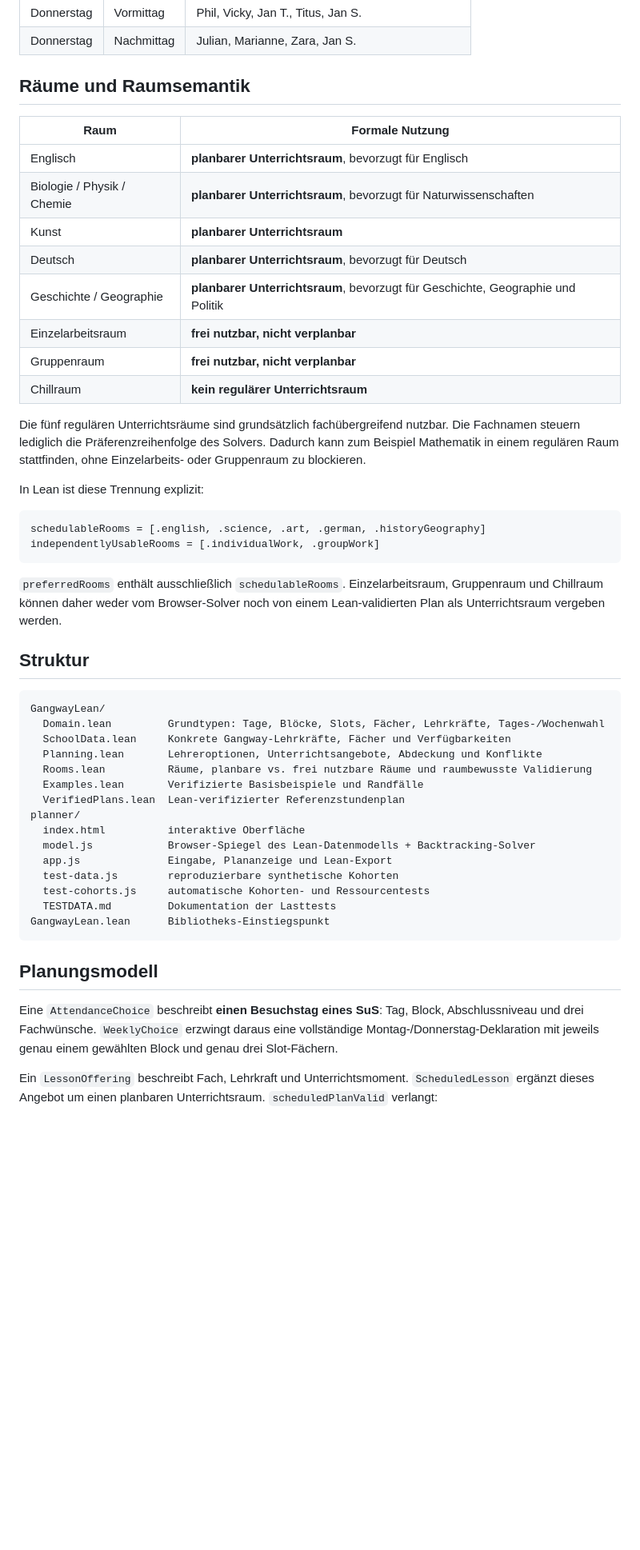
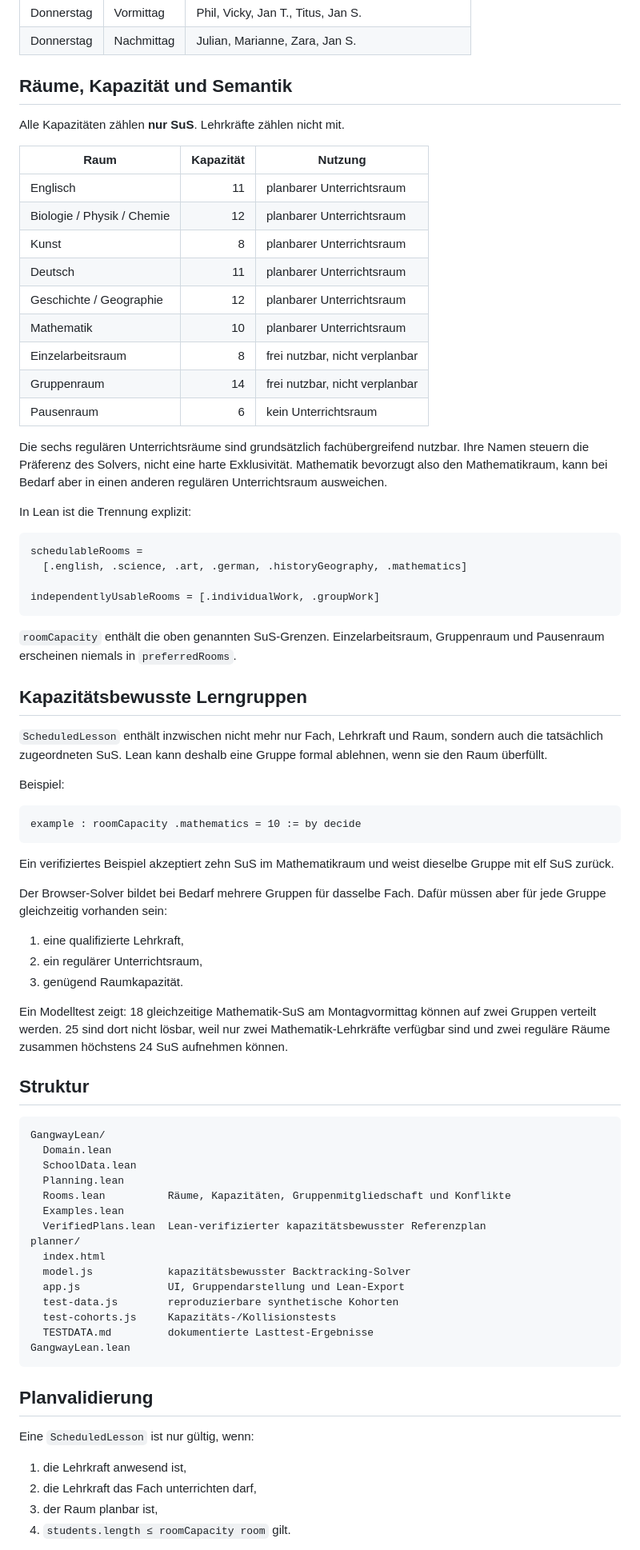
Before and after one commit to cr4bbz/gangway-lean, a Markdown page: README.md, the part around one of its changes. Shown at 80% size. Drawn GitHub-style; blank space fills up the shorter version.

Commit message:
Document room capacities and capacity bottlenecks

````diff
--- a/README.md
+++ b/README.md
@@ -43,53 +43,81 @@ Formale Lean-4-Grundlage und interaktiver Browser-Planer für den Unterricht an
 | Donnerstag | Vormittag | Phil, Vicky, Jan T., Titus, Jan S. |
 | Donnerstag | Nachmittag | Julian, Marianne, Zara, Jan S. |
 
-## Räume und Raumsemantik
+## Räume, Kapazität und Semantik
 
-| Raum | Formale Nutzung |
-|---|---|
-| Englisch | **planbarer Unterrichtsraum**, bevorzugt für Englisch |
-| Biologie / Physik / Chemie | **planbarer Unterrichtsraum**, bevorzugt für Naturwissenschaften |
-| Kunst | **planbarer Unterrichtsraum** |
-| Deutsch | **planbarer Unterrichtsraum**, bevorzugt für Deutsch |
-| Geschichte / Geographie | **planbarer Unterrichtsraum**, bevorzugt für Geschichte, Geographie und Politik |
-| Einzelarbeitsraum | **frei nutzbar, nicht verplanbar** |
-| Gruppenraum | **frei nutzbar, nicht verplanbar** |
-| Chillraum | **kein regulärer Unterrichtsraum** |
+Alle Kapazitäten zählen **nur SuS**. Lehrkräfte zählen nicht mit.
 
-Die fünf regulären Unterrichtsräume sind grundsätzlich fachübergreifend nutzbar. Die Fachnamen steuern lediglich die Präferenzreihenfolge des Solvers. Dadurch kann zum Beispiel Mathematik in einem regulären Raum stattfinden, ohne Einzelarbeits- oder Gruppenraum zu blockieren.
+| Raum | Kapazität | Nutzung |
+|---|---:|---|
+| Englisch | 11 | planbarer Unterrichtsraum |
+| Biologie / Physik / Chemie | 12 | planbarer Unterrichtsraum |
+| Kunst | 8 | planbarer Unterrichtsraum |
+| Deutsch | 11 | planbarer Unterrichtsraum |
+| Geschichte / Geographie | 12 | planbarer Unterrichtsraum |
+| Mathematik | 10 | planbarer Unterrichtsraum |
+| Einzelarbeitsraum | 8 | frei nutzbar, nicht verplanbar |
+| Gruppenraum | 14 | frei nutzbar, nicht verplanbar |
+| Pausenraum | 6 | kein Unterrichtsraum |
 
-In Lean ist diese Trennung explizit:
+Die sechs regulären Unterrichtsräume sind grundsätzlich fachübergreifend nutzbar. Ihre Namen steuern die Präferenz des Solvers, nicht eine harte Exklusivität. Mathematik bevorzugt also den Mathematikraum, kann bei Bedarf aber in einen anderen regulären Unterrichtsraum ausweichen.
+
+In Lean ist die Trennung explizit:
 
 ```lean
-schedulableRooms = [.english, .science, .art, .german, .historyGeography]
+schedulableRooms =
+  [.english, .science, .art, .german, .historyGeography, .mathematics]
+
 independentlyUsableRooms = [.individualWork, .groupWork]
 ```
 
-`preferredRooms` enthält ausschließlich `schedulableRooms`. Einzelarbeitsraum, Gruppenraum und Chillraum können daher weder vom Browser-Solver noch von einem Lean-validierten Plan als Unterrichtsraum vergeben werden.
+`roomCapacity` enthält die oben genannten SuS-Grenzen. Einzelarbeitsraum, Gruppenraum und Pausenraum erscheinen niemals in `preferredRooms`.
+
+## Kapazitätsbewusste Lerngruppen
+
+`ScheduledLesson` enthält inzwischen nicht mehr nur Fach, Lehrkraft und Raum, sondern auch die tatsächlich zugeordneten SuS. Lean kann deshalb eine Gruppe formal ablehnen, wenn sie den Raum überfüllt.
+
+Beispiel:
+
+```lean
+example : roomCapacity .mathematics = 10 := by decide
+```
+
+Ein verifiziertes Beispiel akzeptiert zehn SuS im Mathematikraum und weist dieselbe Gruppe mit elf SuS zurück.
+
+Der Browser-Solver bildet bei Bedarf mehrere Gruppen für dasselbe Fach. Dafür müssen aber für jede Gruppe gleichzeitig vorhanden sein:
+
+1. eine qualifizierte Lehrkraft,
+2. ein regulärer Unterrichtsraum,
+3. genügend Raumkapazität.
+
+Ein Modelltest zeigt: 18 gleichzeitige Mathematik-SuS am Montagvormittag können auf zwei Gruppen verteilt werden. 25 sind dort nicht lösbar, weil nur zwei Mathematik-Lehrkräfte verfügbar sind und zwei reguläre Räume zusammen höchstens 24 SuS aufnehmen können.
 
 ## Struktur
 
 ```text
 GangwayLean/
-  Domain.lean         Grundtypen: Tage, Blöcke, Slots, Fächer, Lehrkräfte, Tages-/Wochenwahl
-  SchoolData.lean     Konkrete Gangway-Lehrkräfte, Fächer und Verfügbarkeiten
-  Planning.lean       Lehreroptionen, Unterrichtsangebote, Abdeckung und Konflikte
-  Rooms.lean          Räume, planbare vs. frei nutzbare Räume und raumbewusste Validierung
-  Examples.lean       Verifizierte Basisbeispiele und Randfälle
-  VerifiedPlans.lean  Lean-verifizierter Referenzstundenplan
+  Domain.lean
+  SchoolData.lean
+  Planning.lean
+  Rooms.lean          Räume, Kapazitäten, Gruppenmitgliedschaft und Konflikte
+  Examples.lean
+  VerifiedPlans.lean  Lean-verifizierter kapazitätsbewusster Referenzplan
 planner/
-  index.html          interaktive Oberfläche
-  model.js            Browser-Spiegel des Lean-Datenmodells + Backtracking-Solver
-  app.js              Eingabe, Plananzeige und Lean-Export
+  index.html
+  model.js            kapazitätsbewusster Backtracking-Solver
+  app.js              UI, Gruppendarstellung und Lean-Export
   test-data.js        reproduzierbare synthetische Kohorten
-  test-cohorts.js     automatische Kohorten- und Ressourcentests
-  TESTDATA.md         Dokumentation der Lasttests
-GangwayLean.lean      Bibliotheks-Einstiegspunkt
+  test-cohorts.js     Kapazitäts-/Kollisionstests
+  TESTDATA.md         dokumentierte Lasttest-Ergebnisse
+GangwayLean.lean
 ```
 
-## Planungsmodell
+## Planvalidierung
 
-Eine `AttendanceChoice` beschreibt **einen Besuchstag eines SuS**: Tag, Block, Abschlussniveau und drei Fachwünsche. `WeeklyChoice` erzwingt daraus eine vollständige Montag-/Donnerstag-Deklaration mit jeweils genau einem gewählten Block und genau drei Slot-Fächern.
+Eine `ScheduledLesson` ist nur gültig, wenn:
 
-Ein `LessonOffering` beschreibt Fach, Lehrkraft und Unterrichtsmoment. `ScheduledLesson` ergänzt dieses Angebot um einen planbaren Unterrichtsraum. `scheduledPlanValid` verlangt:
+1. die Lehrkraft anwesend ist,
+2. die Lehrkraft das Fach unterrichten darf,
+3. der Raum planbar ist,
+4. `students.length ≤ roomCapacity room` gilt.
 
````
Also changed, not shown: other parts of README.md (+57 -48 lines).
